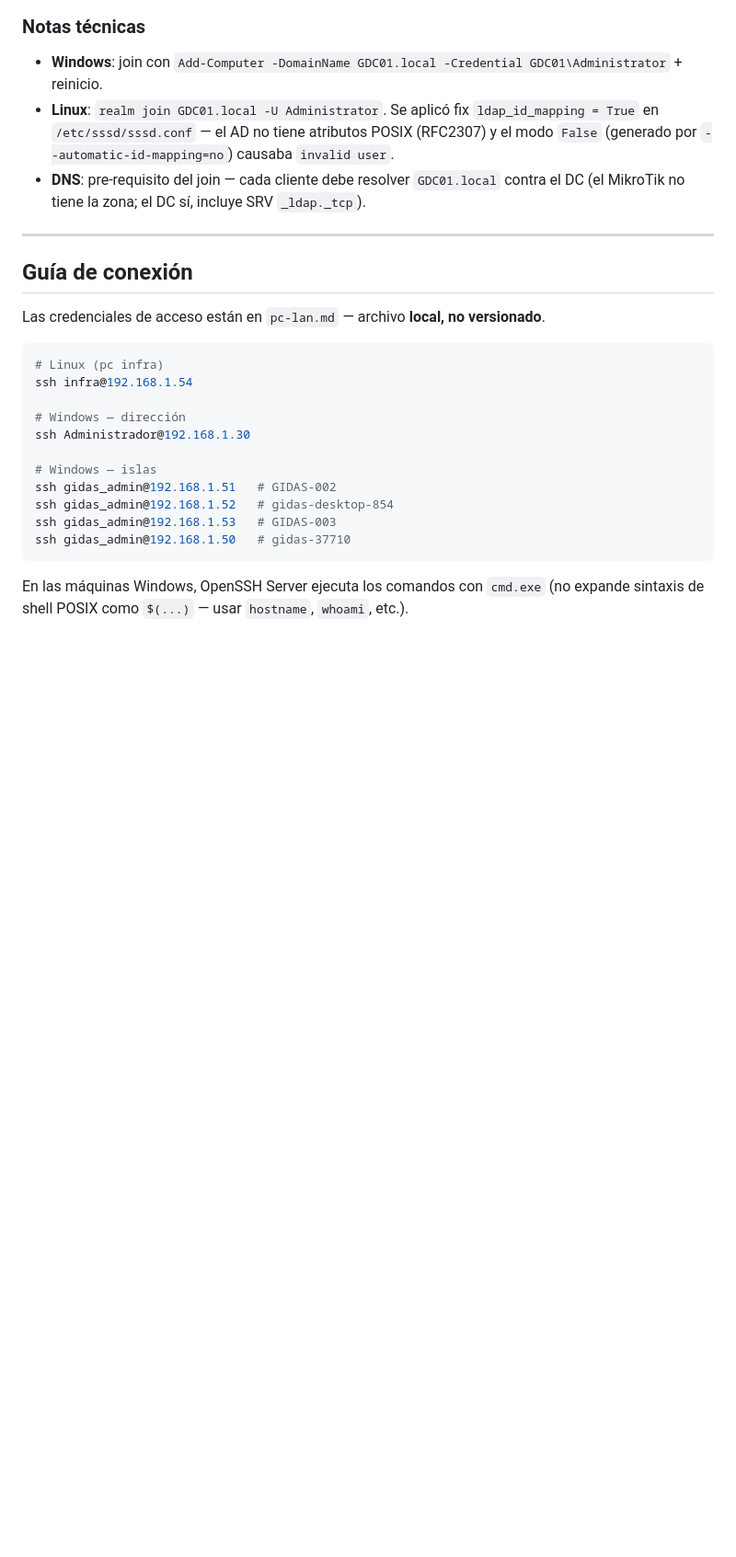
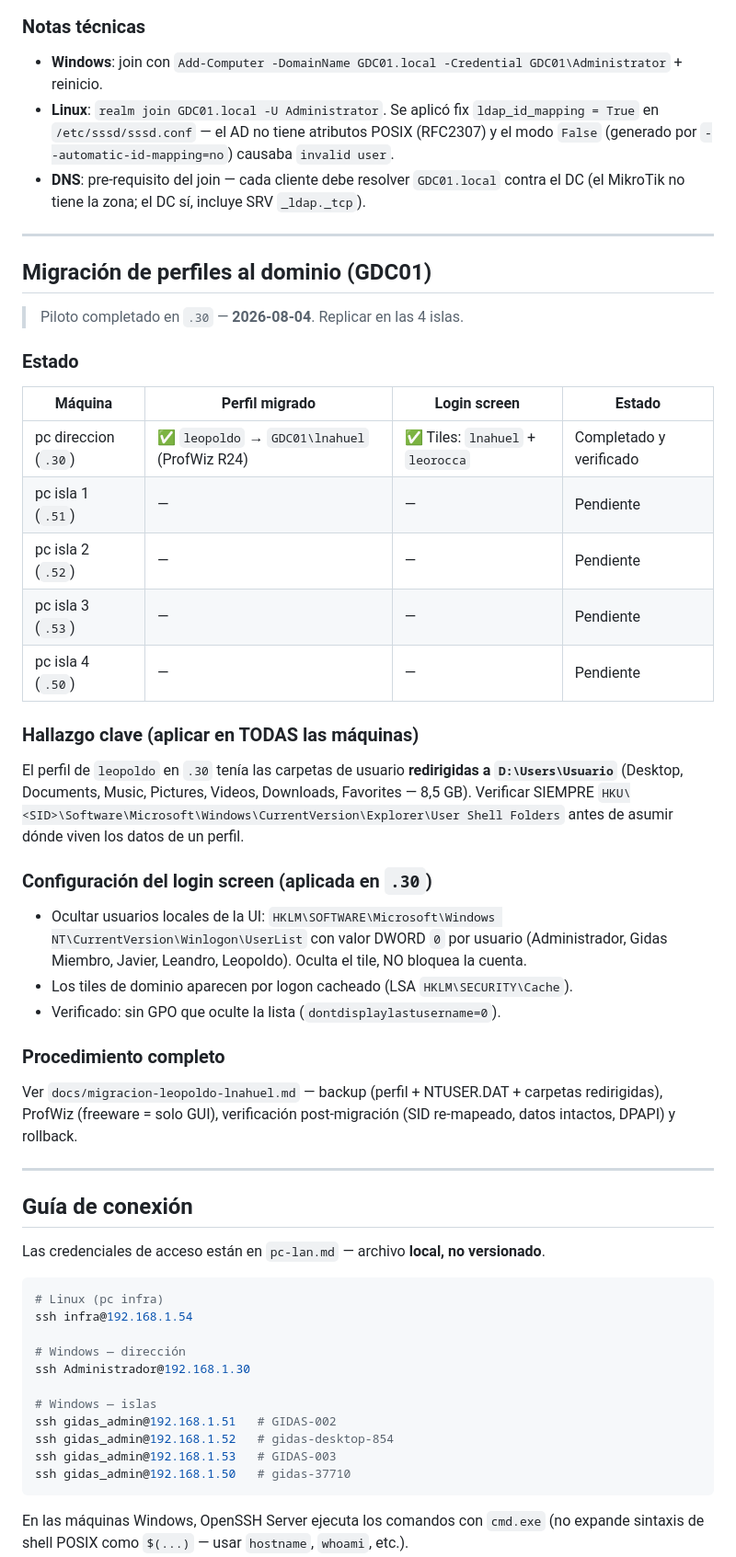
Before and after one commit to infraitgidas/infra, a Markdown page: docs/red-lan-gidas.md, the part around the change. Shown at 92% size. Drawn GitHub-style; blank space fills up the shorter version.

Commit message:
docs: migración de perfiles al dominio GDC01 — piloto .30 completado

```diff
--- a/docs/red-lan-gidas.md
+++ b/docs/red-lan-gidas.md
@@ -65,6 +65,36 @@
 
 ---
 
+## Migración de perfiles al dominio (GDC01)
+
+> Piloto completado en `.30` — **2026-08-04**. Replicar en las 4 islas.
+
+### Estado
+
+| Máquina | Perfil migrado | Login screen | Estado |
+|---|---|---|---|
+| pc direccion (`.30`) | ✅ `leopoldo` → `GDC01\lnahuel` (ProfWiz R24) | ✅ Tiles: `lnahuel` + `leorocca` | Completado y verificado |
+| pc isla 1 (`.51`) | — | — | Pendiente |
+| pc isla 2 (`.52`) | — | — | Pendiente |
+| pc isla 3 (`.53`) | — | — | Pendiente |
+| pc isla 4 (`.50`) | — | — | Pendiente |
+
+### Hallazgo clave (aplicar en TODAS las máquinas)
+
+El perfil de `leopoldo` en `.30` tenía las carpetas de usuario **redirigidas a `D:\Users\Usuario`** (Desktop, Documents, Music, Pictures, Videos, Downloads, Favorites — 8,5 GB). Verificar SIEMPRE `HKU\<SID>\Software\Microsoft\Windows\CurrentVersion\Explorer\User Shell Folders` antes de asumir dónde viven los datos de un perfil.
+
+### Configuración del login screen (aplicada en `.30`)
+
+- Ocultar usuarios locales de la UI: `HKLM\SOFTWARE\Microsoft\Windows NT\CurrentVersion\Winlogon\UserList` con valor DWORD `0` por usuario (Administrador, Gidas Miembro, Javier, Leandro, Leopoldo). Oculta el tile, NO bloquea la cuenta.
+- Los tiles de dominio aparecen por logon cacheado (LSA `HKLM\SECURITY\Cache`).
+- Verificado: sin GPO que oculte la lista (`dontdisplaylastusername=0`).
+
+### Procedimiento completo
+
+Ver `docs/migracion-leopoldo-lnahuel.md` — backup (perfil + NTUSER.DAT + carpetas redirigidas), ProfWiz (freeware = solo GUI), verificación post-migración (SID re-mapeado, datos intactos, DPAPI) y rollback.
+
+---
+
 ## Guía de conexión
 
 Las credenciales de acceso están en `pc-lan.md` — archivo **local, no versionado**.
```
Also changed, not shown: docs/migracion-leopoldo-lnahuel.md (added, +93 -0 lines).
